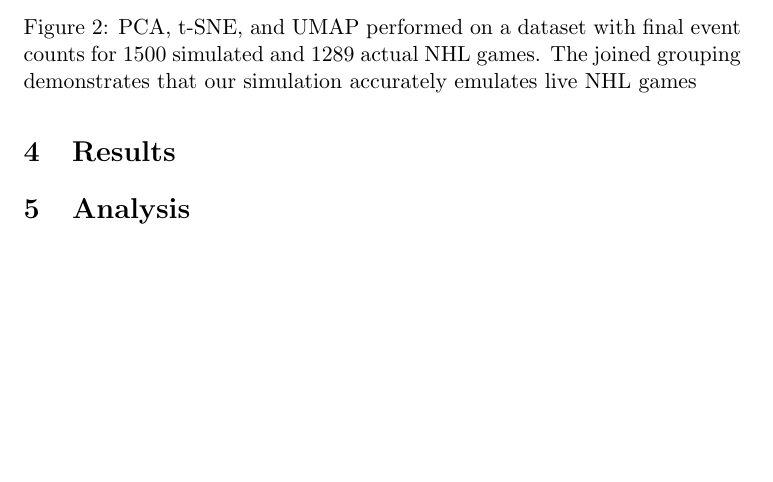
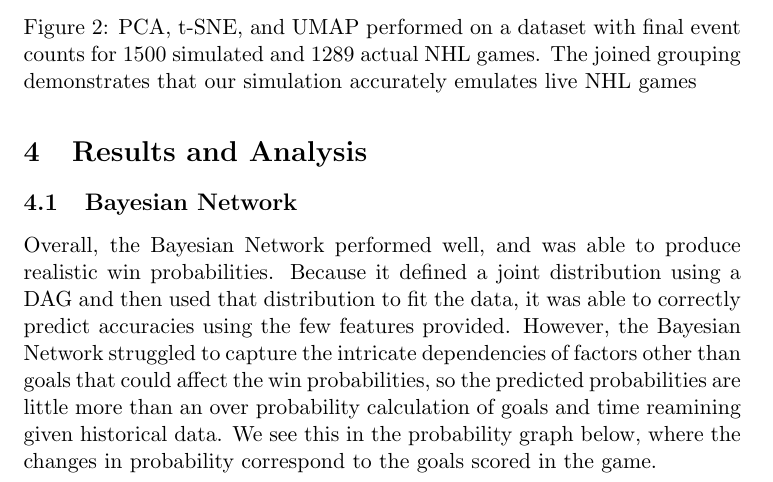
Before and after one commit to jeffxhansen/NHL_Win_Predictor, a LaTeX paper (Latex/draft.tex): part of page 6 of 7 before the commit and part of page 6 of 8 after it, cut so that both start at the same text, the shorter picture padded with empty space. Compiled offline with pdfLaTeX.

Commit message:
some closer stuff

```diff
--- a/Latex/draft.tex
+++ b/Latex/draft.tex
@@ -198,11 +198,15 @@ simulation effectively emulates live NHL games.
     \label{fig:simulation_v_actual}
 \end{figure}
 
-\section{Results}
+\section{Results and Analysis}
 % Your content for this section goes here
 
-\section{Analysis}
-% Your content for this section goes here
+\subsection{Bayesian Network}
+
+Overall, the Bayesian Network performed well, and was able to produce realistic win probabilities. Because it defined a joint distribution using a DAG and
+then used that distribution to fit the data, it was able to correctly predict accuracies using the few features provided. However, the Bayesian Network struggled to capture the intricate dependencies
+of factors other than goals that could affect the win probabilities, so the predicted probabilities are little more than an over probability calculation of goals and time reamining given historical data.
+We see this in the probability graph below, where the changes in probability correspond to the goals scored in the game.
 
 \section{Ethical Considerations}
 Predicting win percentages or outcomes in hockey games, like any sport, raises several ethical considerations. Here are some key points we want to address:
```
Also changed, not shown: Latex/draft.pdf, 5 other files.
